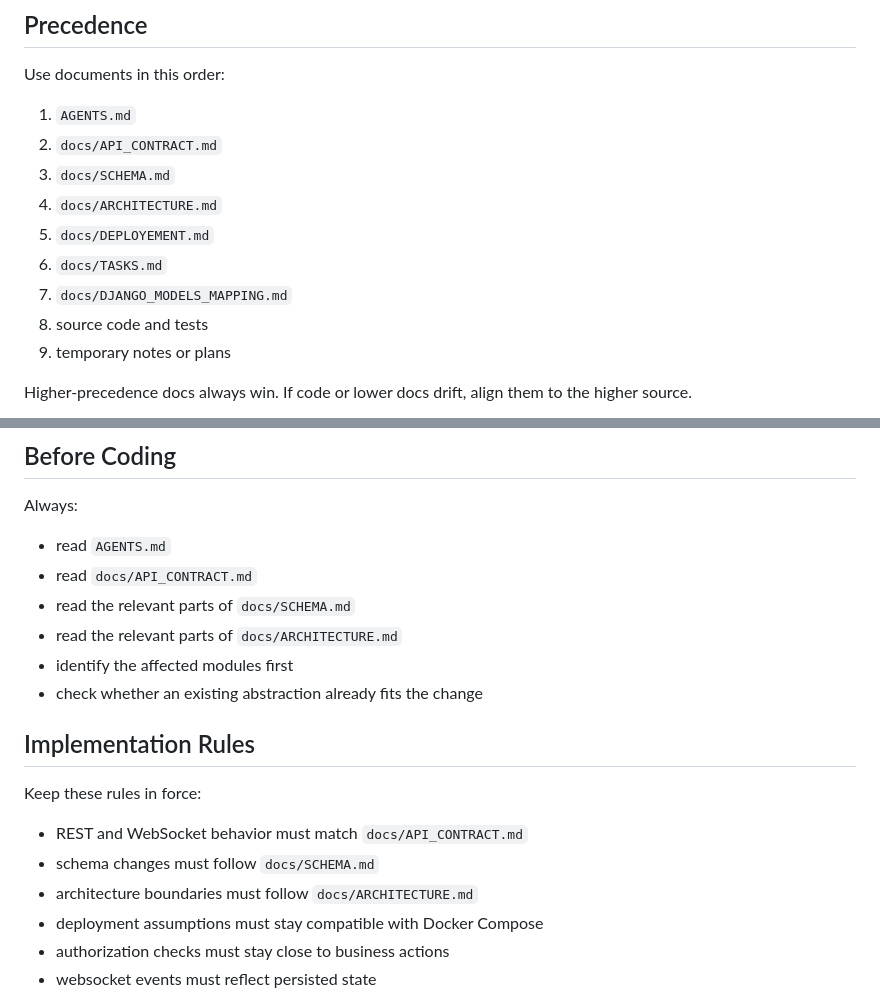
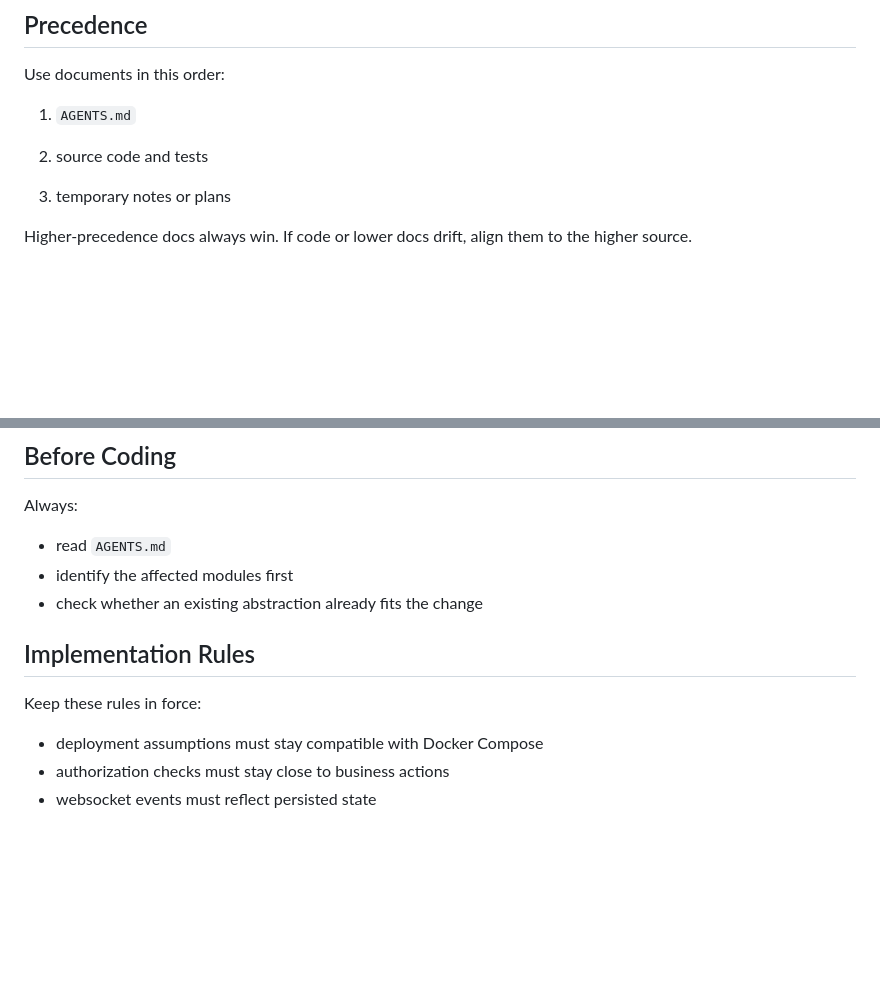
Before and after one commit to avikram-amplify/meeting-minds, a Markdown page: AGENTS.md, 2 parts joined by grey strips. Rendered like a GitHub page; blank space fills up the shorter version.

```diff
--- a/AGENTS.md
+++ b/AGENTS.md
@@ -13,12 +13,7 @@ When in doubt, choose the **smallest secure, testable, spec-compliant change**.
 Use documents in this order:
 
 1. `AGENTS.md`
-2. `docs/API_CONTRACT.md`
-3. `docs/SCHEMA.md`
-4. `docs/ARCHITECTURE.md`
-5. `docs/DEPLOYEMENT.md`
-6. `docs/TASKS.md`
-7. `docs/DJANGO_MODELS_MAPPING.md`
+
 8. source code and tests
 9. temporary notes or plans
 
@@ -81,9 +76,6 @@ Agents must not:
 Always:
 
 - read `AGENTS.md`
-- read `docs/API_CONTRACT.md`
-- read the relevant parts of `docs/SCHEMA.md`
-- read the relevant parts of `docs/ARCHITECTURE.md`
 - identify the affected modules first
 - check whether an existing abstraction already fits the change
 
@@ -91,9 +83,6 @@ Always:
 
 Keep these rules in force:
 
-- REST and WebSocket behavior must match `docs/API_CONTRACT.md`
-- schema changes must follow `docs/SCHEMA.md`
-- architecture boundaries must follow `docs/ARCHITECTURE.md`
 - deployment assumptions must stay compatible with Docker Compose
 - authorization checks must stay close to business actions
 - websocket events must reflect persisted state
```
Also changed, not shown: README.md (+0 -10 lines).
